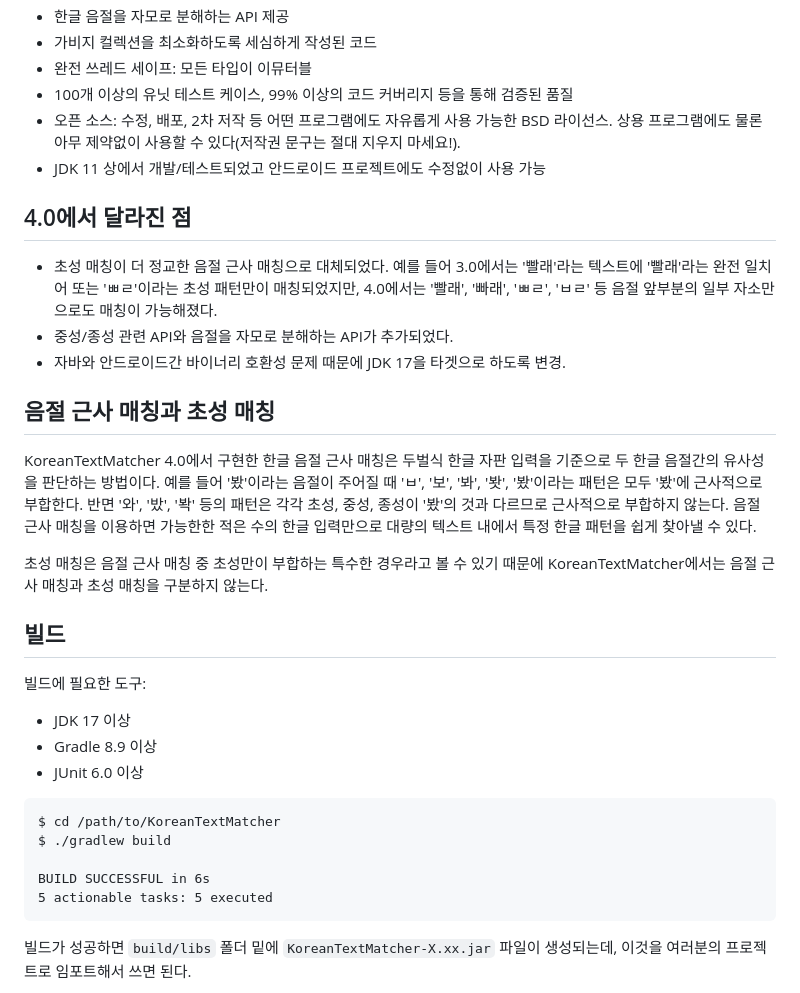
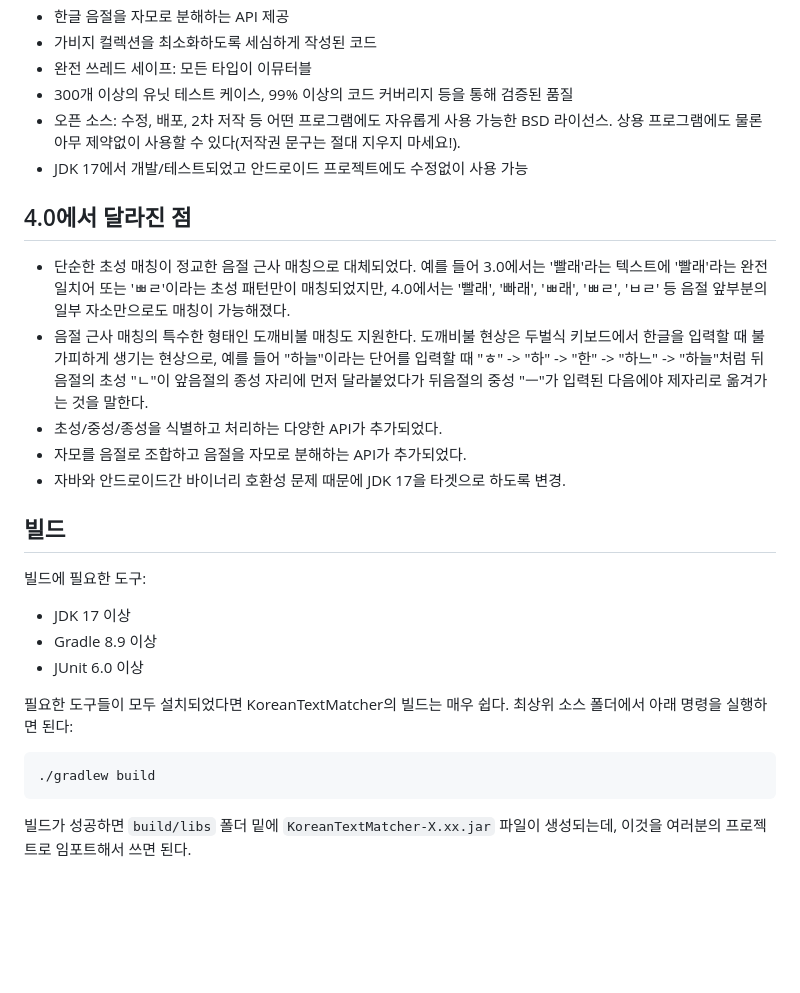
Before and after one commit to bangjunyoung/KoreanTextMatcher, a Markdown page: README.md, the part around the change. Drawn GitHub-style; blank space fills up the shorter version.

Commit message:
최근 개선사항을 README에 반영

````diff
--- a/README.md
+++ b/README.md
@@ -12,23 +12,19 @@ KoreanTextMatcher는 한글 음절 근사 매칭 및 초성 검색 기능을 제
 - 한글 음절을 자모로 분해하는 API 제공
 - 가비지 컬렉션을 최소화하도록 세심하게 작성된 코드
 - 완전 쓰레드 세이프: 모든 타입이 이뮤터블
-- 100개 이상의 유닛 테스트 케이스, 99% 이상의 코드 커버리지 등을 통해 검증된 품질
+- 300개 이상의 유닛 테스트 케이스, 99% 이상의 코드 커버리지 등을 통해 검증된 품질
 - 오픈 소스: 수정, 배포, 2차 저작 등 어떤 프로그램에도 자유롭게 사용 가능한 BSD 라이선스.
   상용 프로그램에도 물론 아무 제약없이 사용할 수 있다(저작권 문구는 절대 지우지 마세요!).
-- JDK 11 상에서 개발/테스트되었고 안드로이드 프로젝트에도 수정없이 사용 가능
+- JDK 17에서 개발/테스트되었고 안드로이드 프로젝트에도 수정없이 사용 가능
 
 ## 4.0에서 달라진 점
 
-- 초성 매칭이 더 정교한 음절 근사 매칭으로 대체되었다.
-  예를 들어 3.0에서는 '빨래'라는 텍스트에 '빨래'라는 완전 일치어 또는 'ㅃㄹ'이라는 초성 패턴만이 매칭되었지만, 4.0에서는 '빨래', '빠래', 'ㅃㄹ', 'ㅂㄹ' 등 음절 앞부분의 일부 자소만으로도 매칭이 가능해졌다.
-- 중성/종성 관련 API와 음절을 자모로 분해하는 API가 추가되었다.
+- 단순한 초성 매칭이 정교한 음절 근사 매칭으로 대체되었다.
+  예를 들어 3.0에서는 '빨래'라는 텍스트에 '빨래'라는 완전 일치어 또는 'ㅃㄹ'이라는 초성 패턴만이 매칭되었지만, 4.0에서는 '빨래', '빠래', 'ㅃ래', 'ㅃㄹ', 'ㅂㄹ' 등 음절 앞부분의 일부 자소만으로도 매칭이 가능해졌다.
+- 음절 근사 매칭의 특수한 형태인 도깨비불 매칭도 지원한다. 도깨비불 현상은 두벌식 키보드에서 한글을 입력할 때 불가피하게 생기는 현상으로, 예를 들어 "하늘"이라는 단어를 입력할 때 "ㅎ" -> "하" -> "한" -> "하느" -> "하늘"처럼 뒤음절의 초성 "ㄴ"이 앞음절의 종성 자리에 먼저 달라붙었다가 뒤음절의 중성 "ㅡ"가 입력된 다음에야 제자리로 옮겨가는 것을 말한다.
+- 초성/중성/종성을 식별하고 처리하는 다양한 API가 추가되었다.
+- 자모를 음절로 조합하고 음절을 자모로 분해하는 API가 추가되었다.
 - 자바와 안드로이드간 바이너리 호환성 문제 때문에 JDK 17을 타겟으로 하도록 변경.
-
-## 음절 근사 매칭과 초성 매칭
-
-KoreanTextMatcher 4.0에서 구현한 한글 음절 근사 매칭은 두벌식 한글 자판 입력을 기준으로 두 한글 음절간의 유사성을 판단하는 방법이다. 예를 들어 '봤'이라는 음절이 주어질 때 'ㅂ', '보', '봐', '봣', '봤'이라는 패턴은 모두 '봤'에 근사적으로 부합한다. 반면 '와', '밨', '봑' 등의 패턴은 각각 초성, 중성, 종성이 '봤'의 것과 다르므로 근사적으로 부합하지 않는다. 음절 근사 매칭을 이용하면 가능한한 적은 수의 한글 입력만으로 대량의 텍스트 내에서 특정 한글 패턴을 쉽게 찾아낼 수 있다.
-
-초성 매칭은 음절 근사 매칭 중 초성만이 부합하는 특수한 경우라고 볼 수 있기 때문에 KoreanTextMatcher에서는 음절 근사 매칭과 초성 매칭을 구분하지 않는다.
 
 ## 빌드
 
@@ -38,12 +34,10 @@ KoreanTextMatcher 4.0에서 구현한 한글 음절 근사 매칭은 두벌식
 - Gradle 8.9 이상
 - JUnit 6.0 이상
 
-```
-$ cd /path/to/KoreanTextMatcher
-$ ./gradlew build
+필요한 도구들이 모두 설치되었다면 KoreanTextMatcher의 빌드는 매우 쉽다. 최상위 소스 폴더에서 아래 명령을 실행하면 된다:
 
-BUILD SUCCESSFUL in 6s
-5 actionable tasks: 5 executed
+```shell
+./gradlew build
 ```
 
 빌드가 성공하면 `build/libs` 폴더 밑에 `KoreanTextMatcher-X.xx.jar` 파일이 생성되는데, 이것을 여러분의 프로젝트로 임포트해서 쓰면 된다.
````
